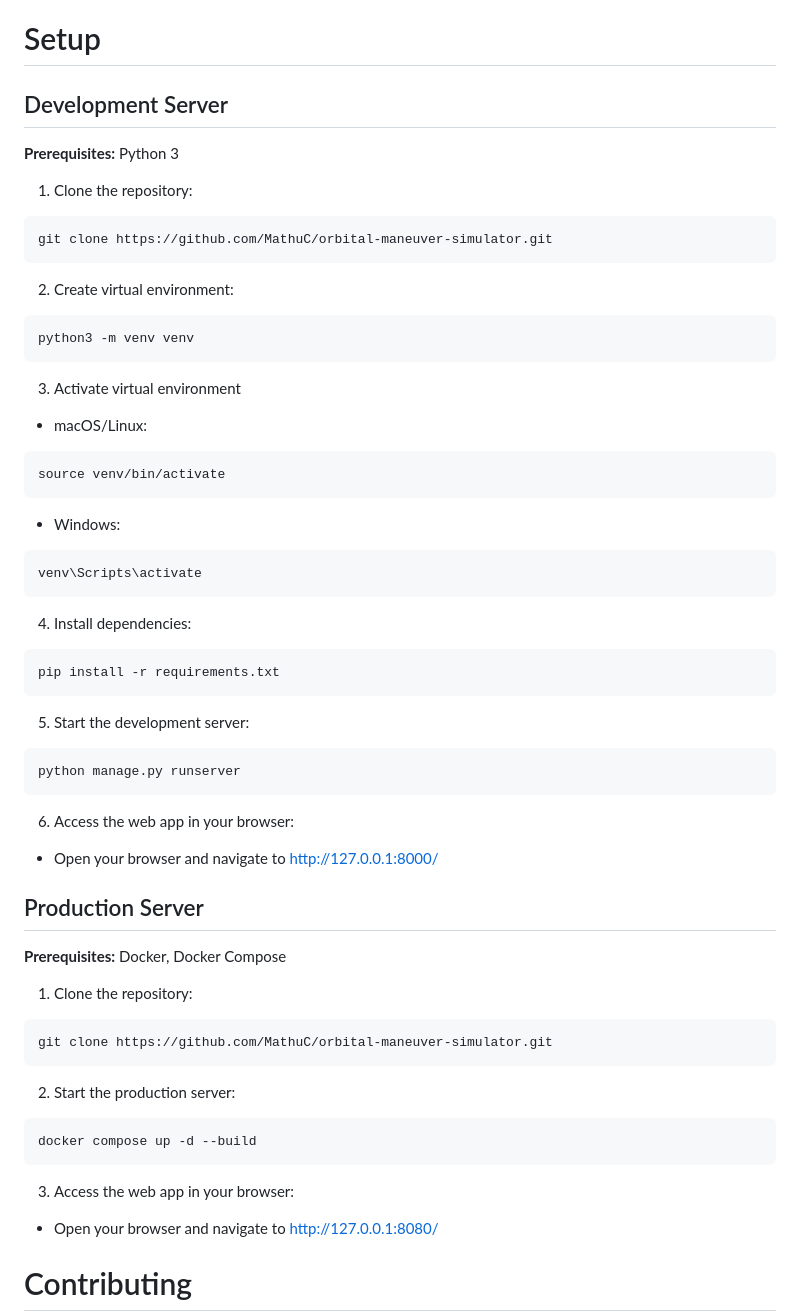
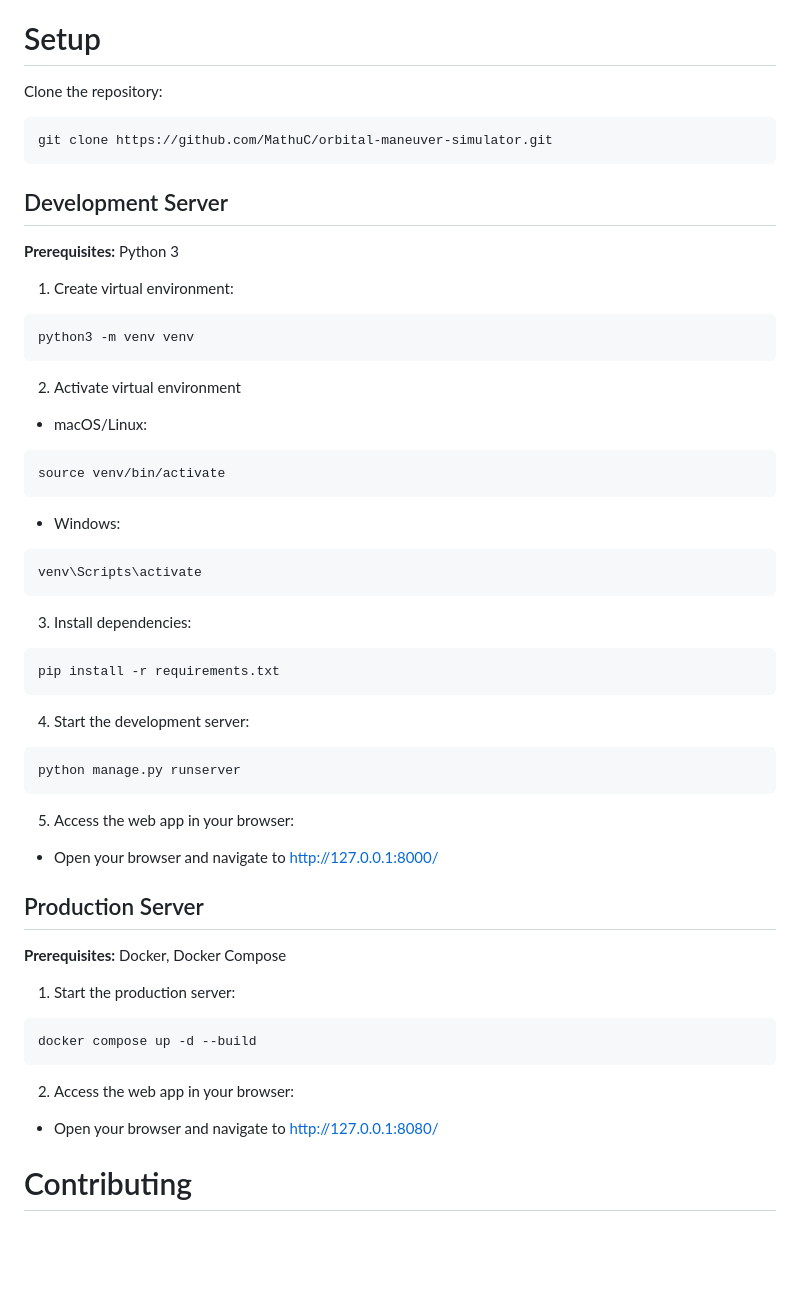
Before and after one commit to MathuC/orbital-maneuver-simulator, a Markdown page: README.md, the part around the change. Rendered like a GitHub page; blank space fills up the shorter version.

````diff
--- a/README.md
+++ b/README.md
@@ -36,17 +36,17 @@ Whether you're a student, an aerospace enthusiast or a professional, this tool m
   - `process_orbit_data(semi_major_axis, ecc, arg)` returns the spatial scale and the earth's position based on the bounding box of the ellipse that defines the orbit. *(for the orbit simulation)*
 
 # Setup
-## Development Server
-**Prerequisites:** Python 3
-1. Clone the repository:
+Clone the repository:
 ```bash
 git clone https://github.com/MathuC/orbital-maneuver-simulator.git
 ```
-2. Create virtual environment:
+## Development Server
+**Prerequisites:** Python 3
+1. Create virtual environment:
 ```bash
 python3 -m venv venv
 ```
-3. Activate virtual environment
+2. Activate virtual environment
  - macOS/Linux:
 ```bash
 source venv/bin/activate
@@ -55,28 +55,24 @@ source venv/bin/activate
 ```batch
 venv\Scripts\activate
 ```
-4. Install dependencies:
+3. Install dependencies:
 ```bash
 pip install -r requirements.txt
 ```
-5. Start the development server:
+4. Start the development server:
 ```bash
 python manage.py runserver
 ```
-6. Access the web app in your browser:
+5. Access the web app in your browser:
  - Open your browser and navigate to http://127.0.0.1:8000/
 
 ## Production Server
 **Prerequisites:** Docker, Docker Compose
-1. Clone the repository:
-```bash
-git clone https://github.com/MathuC/orbital-maneuver-simulator.git
-```
-2. Start the production server:
+1. Start the production server:
 ```bash
 docker compose up -d --build
 ```
-3. Access the web app in your browser:
+2. Access the web app in your browser:
  - Open your browser and navigate to http://127.0.0.1:8080/
 
 # Contributing
````
